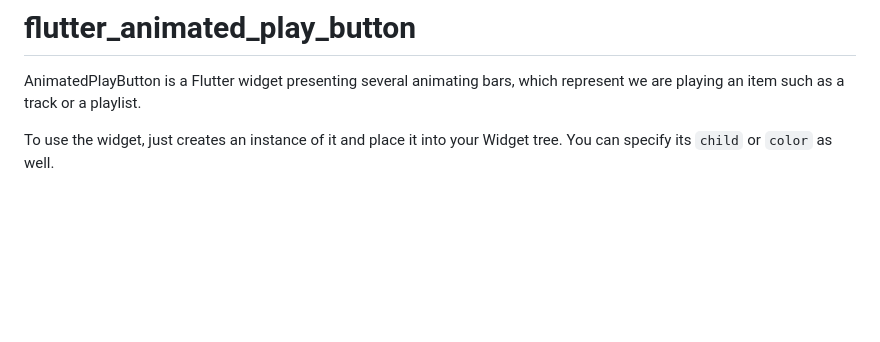
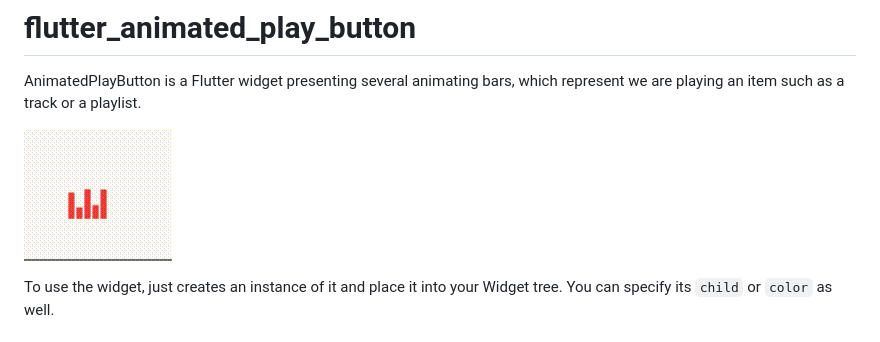
Before and after one commit to zonble/flutter_animated_play_button, a Markdown page: README.md, the part around the change. Rendered like a GitHub page; pictures changed too: button.gif (added); blank space fills up the shorter version.

Commit message:
Updates documentation.

```diff
--- a/README.md
+++ b/README.md
@@ -2,6 +2,8 @@
 
 AnimatedPlayButton is a Flutter widget presenting several animating bars, which
 represent we are playing an item such as a track or a playlist.
+
+![button.gif](button.gif)
 
 To use the widget, just creates an instance of it and place it into your Widget
 tree. You can specify its `child` or `color` as well.
```
